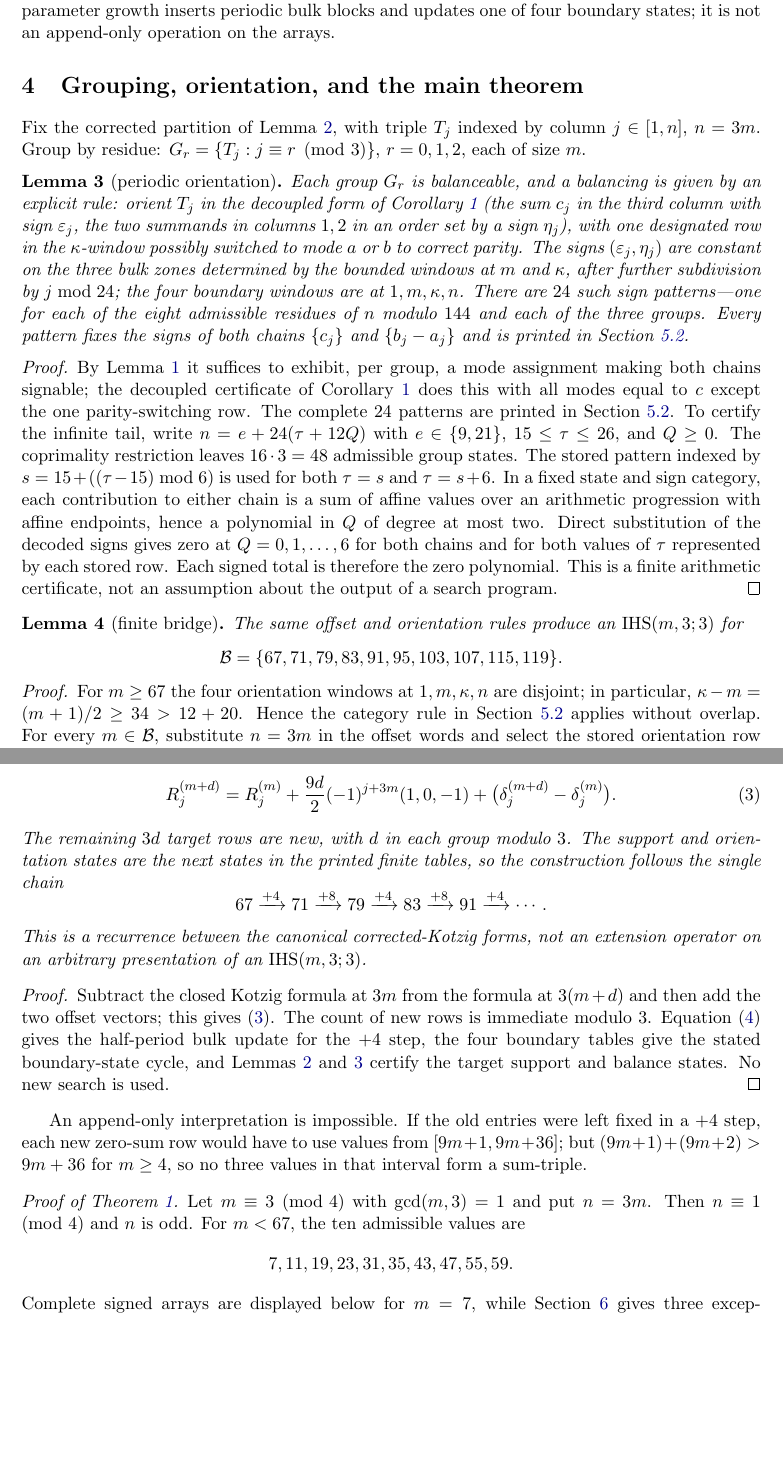
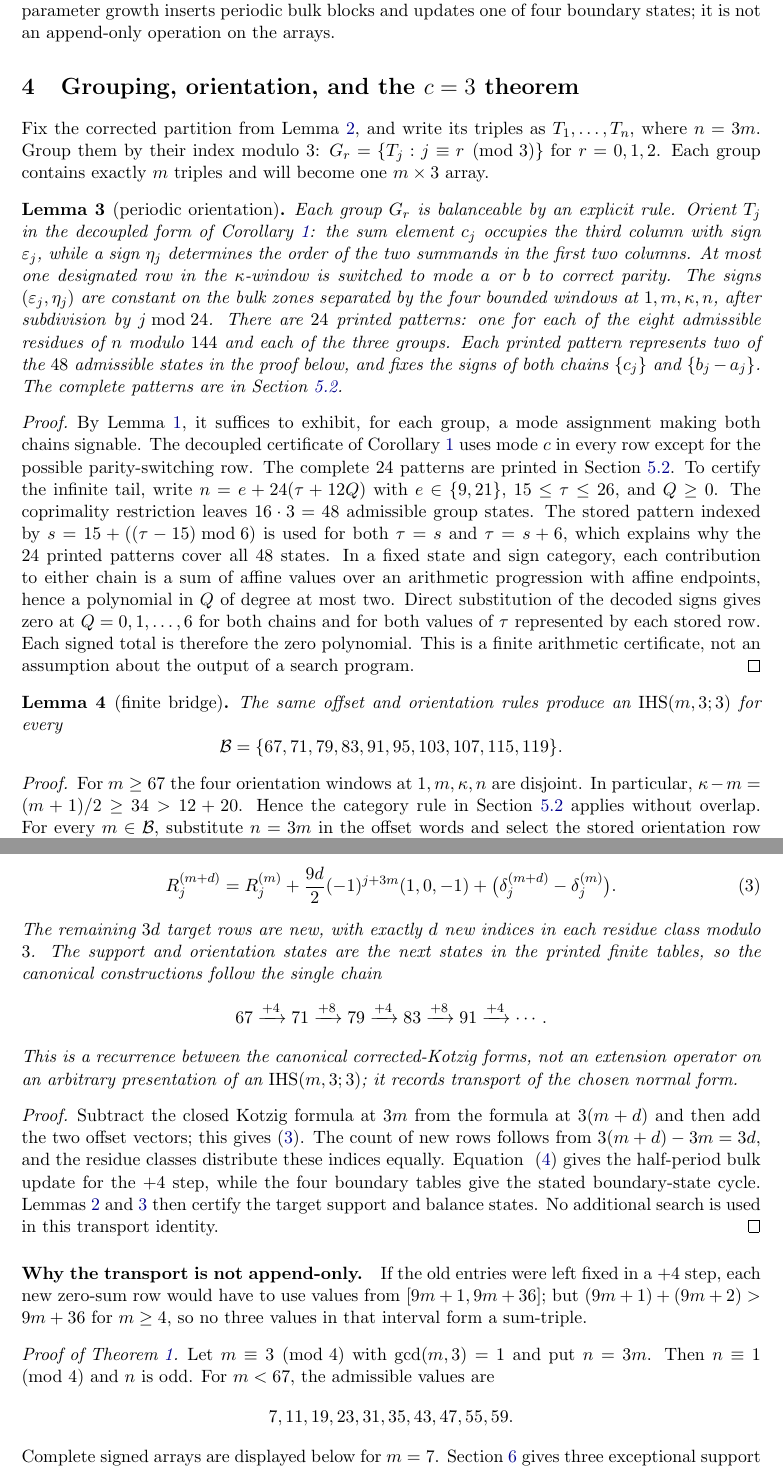
Before and after one commit to matheorist/heffter-width3-c34, a LaTeX paper (paper/IHS_m_3_3_standalone.tex): two parts of pages 5 and 6 of 18, joined at a grey line, cut so that both start at the same text, the shorter picture padded with empty space. Compiled offline with pdfLaTeX.

Commit message:
Clarify grouping orientation and c3 proof

```diff
--- a/paper/IHS_m_3_3_standalone.tex
+++ b/paper/IHS_m_3_3_standalone.tex
@@ -412,31 +412,34 @@ both effective bulk layers.  Under $m\mapsto m+4$ the boundary state follows
 $9\to21\to33\to45\to9\pmod{48}$.  Thus parameter growth inserts periodic bulk blocks and updates one
 of four boundary states; it is not an append-only operation on the arrays.
 
-\section{Grouping, orientation, and the main theorem}\label{sec:proof}
+\section{Grouping, orientation, and the $c=3$ theorem}\label{sec:proof}
 
-Fix the corrected partition of Lemma~\ref{lem:rule}, with triple $T_j$ indexed by column $j\in[1,n]$,
-$n=3m$. Group by residue: $G_r=\{T_j:j\equiv r\pmod3\}$, $r=0,1,2$, each of size $m$.
+Fix the corrected partition from Lemma~\ref{lem:rule}, and write its triples as
+$T_1,\dots,T_n$, where $n=3m$. Group them by their index modulo $3$:
+$G_r=\{T_j:j\equiv r\pmod3\}$ for $r=0,1,2$. Each group contains exactly $m$ triples and will
+become one $m\times3$ array.
 
 \begin{lemma}[periodic orientation]\label{lem:orient}
-Each group $G_r$ is balanceable, and a balancing is given by an explicit rule: orient $T_j$ in the
-decoupled form of Corollary~\ref{cor:cert} (the sum $c_j$ in the third column with sign
-$\varepsilon_j$, the two summands in columns $1,2$ in an order set by a sign $\eta_j$), with one
-designated row in the $\kappa$-window possibly switched to mode $a$ or $b$ to correct parity. The signs
-$(\varepsilon_j,\eta_j)$ are constant on the three bulk zones determined by the bounded windows at
-$m$ and $\kappa$, after further subdivision by $j\bmod24$; the four boundary windows are at
-$1,m,\kappa,n$. There are $24$ such sign patterns---one for each of the eight admissible residues of
-$n$ modulo $144$ and each of the three groups. Every pattern
-fixes the signs of both chains $\{c_j\}$ and $\{b_j-a_j\}$ and is printed in
+Each group $G_r$ is balanceable by an explicit rule. Orient $T_j$ in the decoupled form of
+Corollary~\ref{cor:cert}: the sum element $c_j$ occupies the third column with sign
+$\varepsilon_j$, while a sign $\eta_j$ determines the order of the two summands in the first two
+columns. At most one designated row in the $\kappa$-window is switched to mode $a$ or $b$ to correct
+parity. The signs $(\varepsilon_j,\eta_j)$ are constant on the bulk zones separated by the four
+bounded windows at $1,m,\kappa,n$, after subdivision by $j\bmod24$. There are $24$ printed patterns:
+one for each of the eight admissible residues of $n$ modulo $144$ and each of the three groups.
+Each printed pattern represents two of the $48$ admissible states in the proof below, and fixes the
+signs of both chains $\{c_j\}$ and $\{b_j-a_j\}$. The complete patterns are in
 Section~\ref{sec:orientation-data}.
 \end{lemma}
 \begin{proof}
-By Lemma~\ref{lem:exact} it suffices to exhibit, per group, a mode assignment making both chains
-signable; the decoupled certificate of Corollary~\ref{cor:cert} does this with all modes equal to $c$
-except the one parity-switching row.  The complete $24$ patterns are printed in
+By Lemma~\ref{lem:exact}, it suffices to exhibit, for each group, a mode assignment making both
+chains signable. The decoupled certificate of Corollary~\ref{cor:cert} uses mode $c$ in every row
+except for the possible parity-switching row. The complete $24$ patterns are printed in
 Section~\ref{sec:orientation-data}. To certify the infinite tail, write
 $n=e+24(\tau+12Q)$ with $e\in\{9,21\}$, $15\le\tau\le26$, and $Q\ge0$.  The coprimality restriction
 leaves $16\cdot3=48$ admissible group states. The stored pattern indexed by
-$s=15+((\tau-15)\bmod6)$ is used for both $\tau=s$ and $\tau=s+6$. In a fixed state and sign
+$s=15+((\tau-15)\bmod6)$ is used for both $\tau=s$ and $\tau=s+6$, which explains why the
+$24$ printed patterns cover all $48$ states. In a fixed state and sign
 category, each contribution to either chain is a sum of affine values over an arithmetic progression
 with affine endpoints, hence a polynomial in $Q$ of degree at most two. Direct substitution of the
 decoded signs gives zero at $Q=0,1,\ldots,6$ for both chains and for both values of $\tau$ represented
@@ -445,13 +448,13 @@ certificate, not an assumption about the output of a search program.
 \end{proof}
 
 \begin{lemma}[finite bridge]\label{lem:bridge}
-The same offset and orientation rules produce an $\IHS(m,3;3)$ for
+The same offset and orientation rules produce an $\IHS(m,3;3)$ for every
 \[
 \mathcal B=\{67,71,79,83,91,95,103,107,115,119\}.
 \]
 \end{lemma}
 \begin{proof}
-For $m\ge67$ the four orientation windows at $1,m,\kappa,n$ are disjoint; in particular,
+For $m\ge67$ the four orientation windows at $1,m,\kappa,n$ are disjoint. In particular,
 $\kappa-m=(m+1)/2\ge34>12+20$. Hence the category rule in
 Section~\ref{sec:orientation-data} applies without overlap. For every $m\in\mathcal B$, substitute
 $n=3m$ in the offset words and select the stored orientation row prescribed there. The ten resulting
@@ -471,36 +474,39 @@ For every inherited index $1\le j\le3m$,
  R_j^{(m+d)}=R_j^{(m)}+\frac{9d}{2}(-1)^{j+3m}(1,0,-1)
  +\bigl(\delta_j^{(m+d)}-\delta_j^{(m)}\bigr).
 \end{equation}
-The remaining $3d$ target rows are new, with $d$ in each group modulo $3$.  The support and
-orientation states are the next states in the printed finite tables, so the construction follows the
-single chain
+The remaining $3d$ target rows are new, with exactly $d$ new indices in each residue class modulo
+$3$. The support and orientation states are the next states in the printed finite tables, so the
+canonical constructions follow the single chain
 \[
  67\xrightarrow{+4}71\xrightarrow{+8}79\xrightarrow{+4}83
  \xrightarrow{+8}91\xrightarrow{+4}\cdots .
 \]
 This is a recurrence between the canonical corrected-Kotzig forms, not an extension operator on an
-arbitrary presentation of an $\IHS(m,3;3)$.
+arbitrary presentation of an $\IHS(m,3;3)$; it records transport of the chosen normal form.
 \end{proposition}
 \begin{proof}
 Subtract the closed Kotzig formula at $3m$ from the formula at $3(m+d)$ and then add the two offset
-vectors; this gives~\eqref{eq:c3-standalone-transport}.  The count of new rows is immediate modulo
-$3$.  Equation~\eqref{eq:c3-word-shift} gives the half-period bulk update for the $+4$ step, the four
-boundary tables give the stated boundary-state cycle, and Lemmas~\ref{lem:rule} and~\ref{lem:orient}
-certify the target support and balance states.  No new search is used.
+vectors; this gives~\eqref{eq:c3-standalone-transport}. The count of new rows follows from
+$3(m+d)-3m=3d$, and the residue classes distribute these indices equally. Equation
+~\eqref{eq:c3-word-shift} gives the half-period bulk update for the $+4$ step, while the four
+boundary tables give the stated boundary-state cycle. Lemmas~\ref{lem:rule} and~\ref{lem:orient}
+then certify the target support and balance states. No additional search is used in this transport
+identity.
 \end{proof}
 
-An append-only interpretation is impossible.  If the old entries were left fixed in a $+4$ step,
+\paragraph{Why the transport is not append-only.}
+If the old entries were left fixed in a $+4$ step,
 each new zero-sum row would have to use values from $[9m+1,9m+36]$; but
 $(9m+1)+(9m+2)>9m+36$ for $m\ge4$, so no three values in that interval form a sum-triple.
 
 \begin{proof}[Proof of Theorem~\ref{thm:main}]
-Let $m\equiv3\pmod4$ with $\gcd(m,3)=1$ and put $n=3m$. Then $n\equiv1\pmod4$ and $n$ is odd. For
-$m<67$, the ten admissible values are
+Let $m\equiv3\pmod4$ with $\gcd(m,3)=1$ and put $n=3m$. Then $n\equiv1\pmod4$ and $n$ is odd.
+For $m<67$, the admissible values are
 \[
  7,11,19,23,31,35,43,47,55,59.
 \]
-Complete signed arrays are displayed below for $m=7$, while
-Section~\ref{sec:small-data} gives three exceptional support words for $m=11,19,23$ and six
+Complete signed arrays are displayed below for $m=7$. Section~\ref{sec:small-data} gives three
+exceptional support words for $m=11,19,23$ and six
 preperiod orientation certificates for $m=31,35,43,47,55,59$; the latter six already use the uniform
 support rule.
 Lemma~\ref{lem:bridge} handles the ten admissible values from $67$ to $119$. For every remaining
```
Also changed, not shown: paper/IHS_m_3_3_standalone.tex (4 more changed lines).
